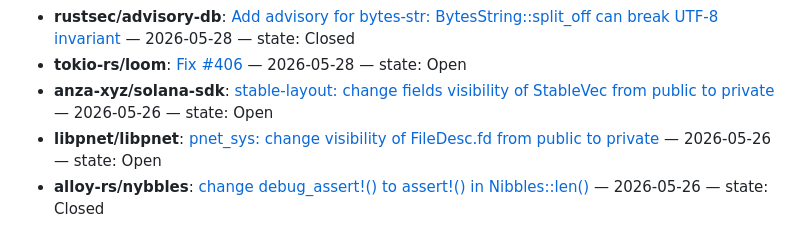
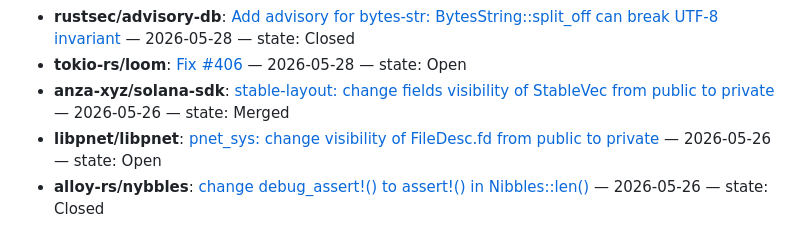
Before and after one commit to yilin0518/yilin0518, a Markdown page: README.md, the part around the change. Rendered like a GitHub page.

Commit message:
Update advisory status for solana-sdk pull request

```diff
--- a/README.md
+++ b/README.md
@@ -74,7 +74,7 @@ I have opened some issues and PRs in many Rust crate repositories:
 - **rustsec/advisory-db**: [Add advisory for loom: Lazy::get can return a dangling &'static reference](https://github.com/rustsec/advisory-db/pull/2920) — 2026-05-28 — state: Closed
 - **rustsec/advisory-db**: [Add advisory for bytes-str: BytesString::split_off can break UTF-8 invariant](https://github.com/rustsec/advisory-db/pull/2919) — 2026-05-28 — state: Closed
 - **tokio-rs/loom**: [Fix #406](https://github.com/tokio-rs/loom/pull/410) — 2026-05-28 — state: Open
-- **anza-xyz/solana-sdk**: [stable-layout: change fields visibility of StableVec<T> from public to private](https://github.com/anza-xyz/solana-sdk/pull/740) — 2026-05-26 — state: Open
+- **anza-xyz/solana-sdk**: [stable-layout: change fields visibility of StableVec<T> from public to private](https://github.com/anza-xyz/solana-sdk/pull/740) — 2026-05-26 — state: Merged
 - **libpnet/libpnet**: [pnet_sys: change visibility of FileDesc.fd from public to private](https://github.com/libpnet/libpnet/pull/768) — 2026-05-26 — state: Open
 - **alloy-rs/nybbles**: [change debug_assert!() to assert!() in Nibbles::len()](https://github.com/alloy-rs/nybbles/pull/57) — 2026-05-26 — state: Closed
 - **rust-lang/rust**: [rustdoc: Prototype implement RFC 3842 with safety::requires attribute](https://github.com/rust-lang/rust/pull/155201) — 2026-04-12 — state: Open
```
